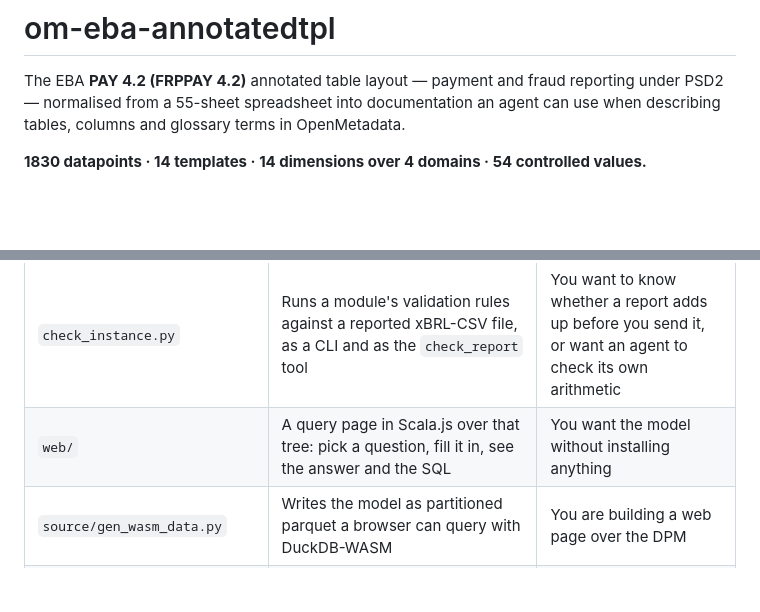
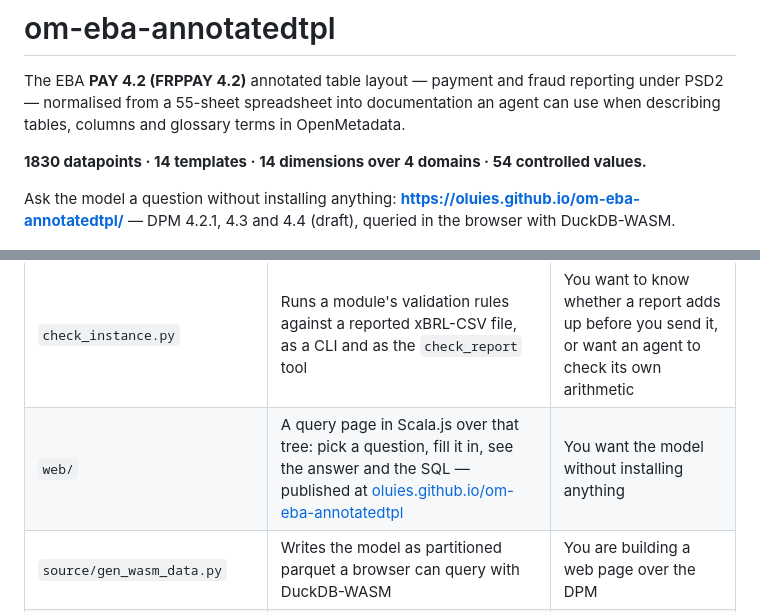
Before and after one commit to oluies/om-eba-annotatedtpl, a Markdown page: README.md, 2 parts joined by grey strips. Drawn GitHub-style; blank space fills up the shorter version.

Commit message:
Say at the top that the page exists
The published page was named once, four hundred lines down, in the paragraph
about what publishes it. Someone arriving at the repo has to install uv and a
200 MB database before anything in the README answers a question, when the
same answers are a click away.

So the link is under the headline figures, with which releases are on it, and
the `web/` row points at it too.

```diff
--- a/README.md
+++ b/README.md
@@ -6,6 +6,10 @@ when describing tables, columns and glossary terms in OpenMetadata.
 
 **1830 datapoints · 14 templates · 14 dimensions over
 4 domains · 54 controlled values.**
+
+Ask the model a question without installing anything:
+**<https://oluies.github.io/om-eba-annotatedtpl/>** — DPM 4.2.1, 4.3 and 4.4 (draft),
+queried in the browser with DuckDB-WASM.
 
 ![The pack loaded as Knowledge Pages in OpenMetadata](docs/knowledge-pages.png)
 
@@ -22,7 +26,7 @@ when describing tables, columns and glossary terms in OpenMetadata.
 | `env.sh` | `source env.sh` reads `.env`, sets the two DuckDB stores and prints every variable the pack reads, with secrets counted rather than shown | A tool reads the wrong store, or a datapoint id will not resolve |
 | `dpm_lookup.py` | Nine lookups over the whole DPM 2.0 database: a template, a cell, a reported datapoint id, a report's column header, a validation code, every rule reaching a template, what a template breaks down by, the cells one dimension member covers, and which rows add up to which | A warehouse table is COREP, FINREP or anything but PAY and DORA, you need the codes behind a business aggregate, or you are reading a report or a validation outcome |
 | `check_instance.py` | Runs a module's validation rules against a reported xBRL-CSV file, as a CLI and as the `check_report` tool | You want to know whether a report adds up before you send it, or want an agent to check its own arithmetic |
-| `web/` | A query page in Scala.js over that tree: pick a question, fill it in, see the answer and the SQL | You want the model without installing anything |
+| `web/` | A query page in Scala.js over that tree: pick a question, fill it in, see the answer and the SQL — published at [oluies.github.io/om-eba-annotatedtpl](https://oluies.github.io/om-eba-annotatedtpl/) | You want the model without installing anything |
 | `source/gen_wasm_data.py` | Writes the model as partitioned parquet a browser can query with DuckDB-WASM | You are building a web page over the DPM |
 | `source/apply_vr_updates.py` | Applies the EBA's between-release validation rule updates (deactivations, reactivations, severity changes) to a local DPM database | A rule's severity or activity changed since the release you downloaded |
 | `source/load_to_mssql.py` | Loads the DPM database into SQL Server over TDS, authenticating with your Kerberos ticket | You want the dictionary in the same database as the reported figures |
```
